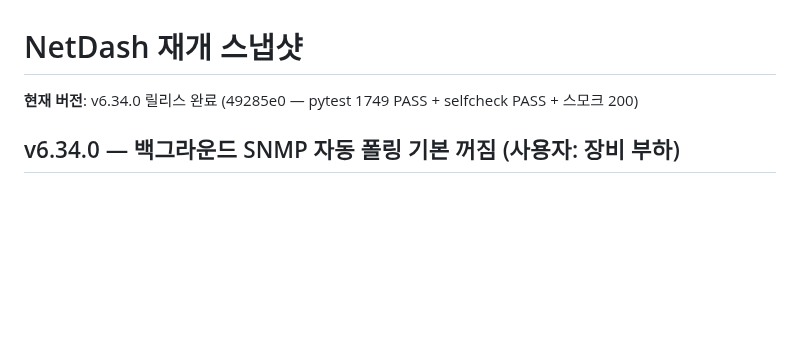
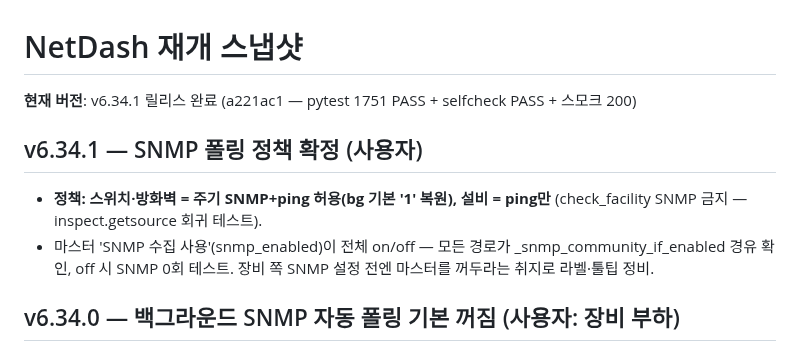
Before and after one commit to yonguncho/netdash-m1, a Markdown page: NetDash_RESUME.md, the part around the change. Rendered like a GitHub page; blank space fills up the shorter version.

Commit message:
docs: RESUME v6.34.1 반영
Co-Authored-By: Claude Fable 5 <noreply@anthropic.com>

```diff
--- a/NetDash_RESUME.md
+++ b/NetDash_RESUME.md
@@ -1,6 +1,14 @@
 # NetDash 재개 스냅샷
 
-**현재 버전**: v6.34.0 릴리스 완료 (49285e0 — pytest 1749 PASS + selfcheck PASS + 스모크 200)
+**현재 버전**: v6.34.1 릴리스 완료 (a221ac1 — pytest 1751 PASS + selfcheck PASS + 스모크 200)
+
+## v6.34.1 — SNMP 폴링 정책 확정 (사용자)
+
+- **정책: 스위치·방화벽 = 주기 SNMP+ping 허용(bg 기본 '1' 복원), 설비 = ping만**
+  (check_facility SNMP 금지 — inspect.getsource 회귀 테스트).
+- 마스터 'SNMP 수집 사용'(snmp_enabled)이 전체 on/off — 모든 경로가
+  _snmp_community_if_enabled 경유 확인, off 시 SNMP 0회 테스트.
+  장비 쪽 SNMP 설정 전엔 마스터를 꺼두라는 취지로 라벨·툴팁 정비.
 
 ## v6.34.0 — 백그라운드 SNMP 자동 폴링 기본 꺼짐 (사용자: 장비 부하)
 
```
